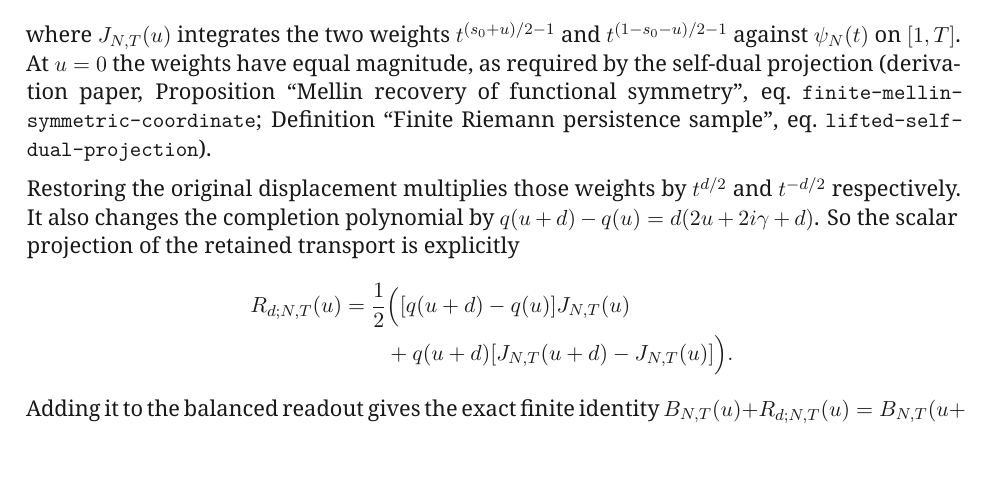
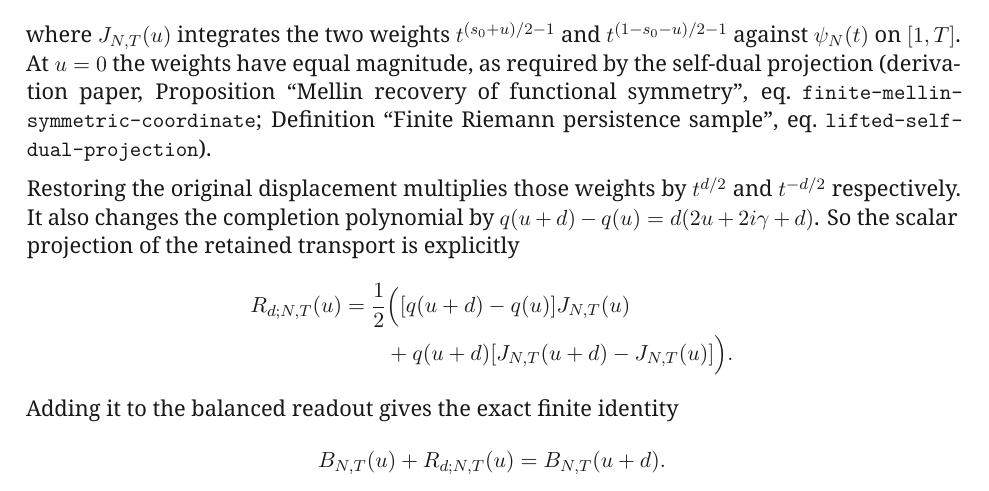
Before and after one commit to MilitantAI/Riemann, a LaTeX paper (riemann_relational_selection_whitepaper_v1.5.tex): part of page 6 of 15, cut so that both start at the same text. Compiled offline with XeLaTeX.

Commit message:
Display the finite identity to remove the remaining new margin warning without changing a formula or words.
Beepboop-Agent: main-default-project-2::spawn::run-01a206c8340a7cd1b7464dd6d8430dd4::orchestrator
Beepboop-Run: run-01a206c8340a7cd1b7464dd6d8430dd4
Hivemind-Exchange: xp-01a206c83cdd7e63b4afde95fa745243
Hivemind-Receipt: 01a206c8-4eb7-7821-be35-f0417dd396b5

```diff
--- a/riemann_relational_selection_whitepaper_v1.5.tex
+++ b/riemann_relational_selection_whitepaper_v1.5.tex
@@ -315,7 +315,11 @@ R_{d;N,T}(u)
 &\qquad +q(u+d)[J_{N,T}(u+d)-J_{N,T}(u)]\Big).
 \end{aligned}
 \]
-Adding it to the balanced readout gives the exact finite identity \(B_{N,T}(u)+\allowbreak R_{d;N,T}(u)=\allowbreak B_{N,T}(u+d)\). Under refinement this becomes
+Adding it to the balanced readout gives the exact finite identity
+\[
+B_{N,T}(u)+R_{d;N,T}(u)=B_{N,T}(u+d).
+\]
+Under refinement this becomes
 \[
 \boxed{\underbrace{\xi(s_0+u)}_{\Phi_0\text{ chart}}+
        \underbrace{R_d(u)}_{\text{retained transport}}
```
